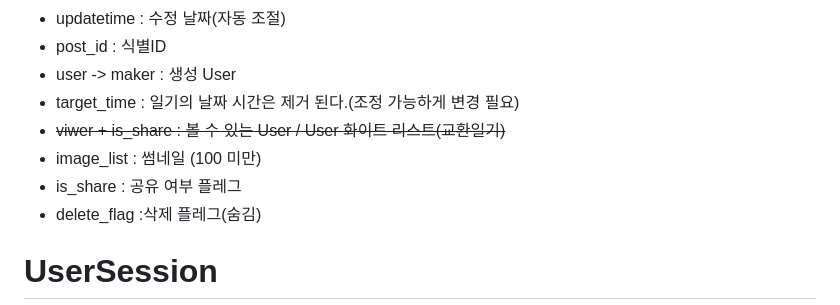
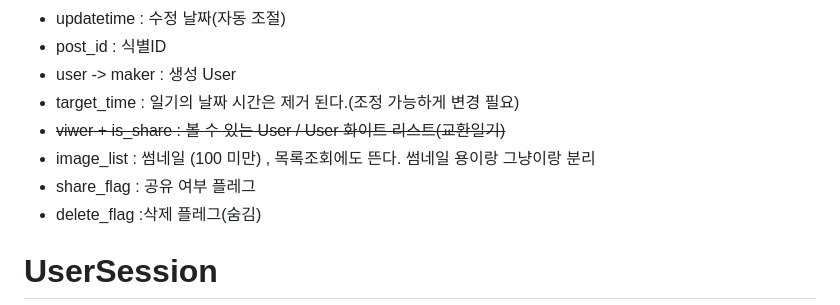
Before and after one commit to Rookies-PNS/PNS_Backend, a Markdown page: Domains/README.md, the part around the change printed below. Rendered like a GitHub page.

Commit message:
📝 docs : Update

```diff
--- a/Domains/README.md
+++ b/Domains/README.md
@@ -85,8 +86,8 @@
 - user -> maker : 생성 User
 - target_time : 일기의 날짜 시간은 제거 된다.(조정 가능하게 변경 필요)
 - ~~viwer + is_share : 볼 수 있는 User / User 화이트 리스트(교환일기)~~
-- image_list : 썸네일 (100 미만)
-- is_share : 공유 여부 플레그
+- image_list : 썸네일 (100 미만) , 목록조회에도 뜬다. 썸네일 용이랑 그냥이랑 분리
+- share_flag : 공유 여부 플레그
 - delete_flag :삭제 플레그(숨김)
 
 # UserSession
```
Also changed, not shown: other parts of Domains/README.md (+1 -0 lines).
